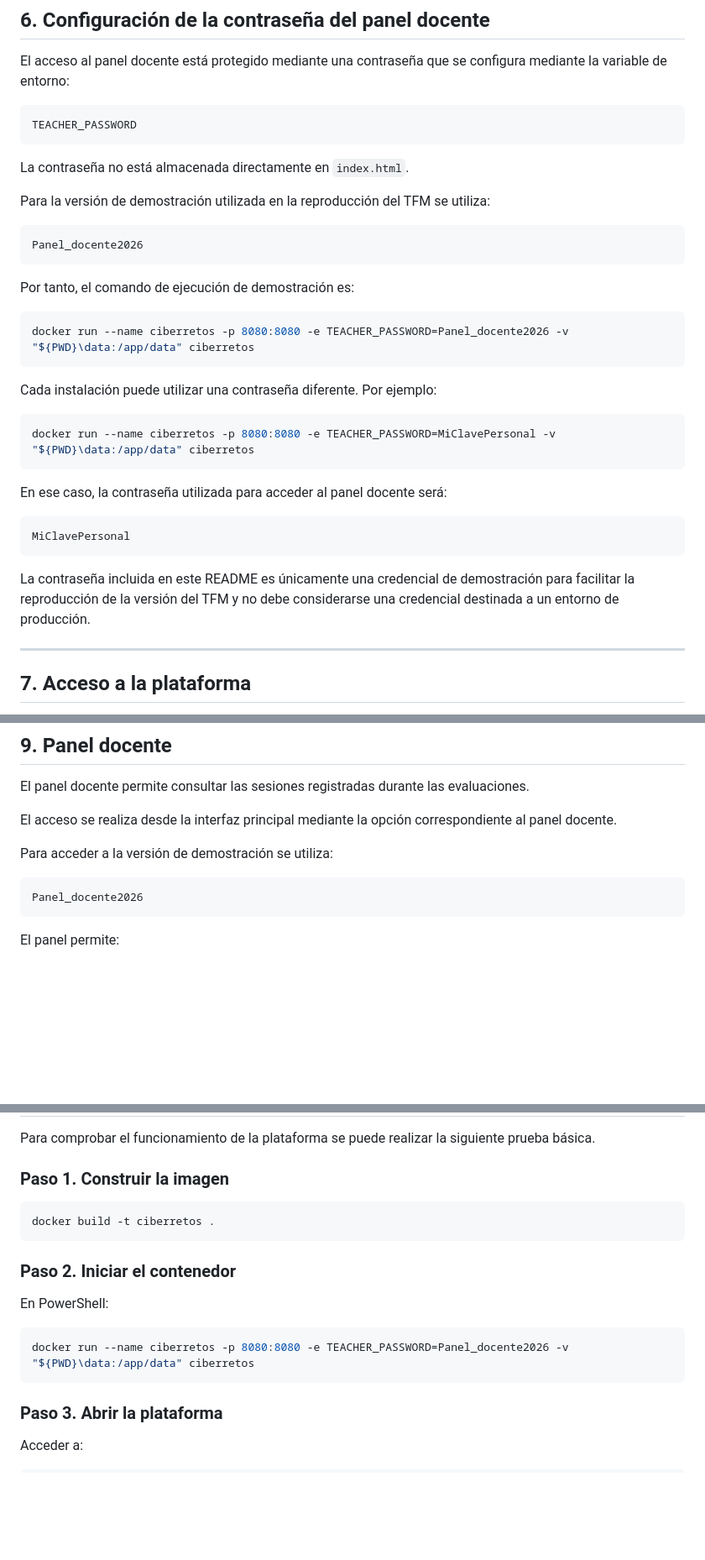
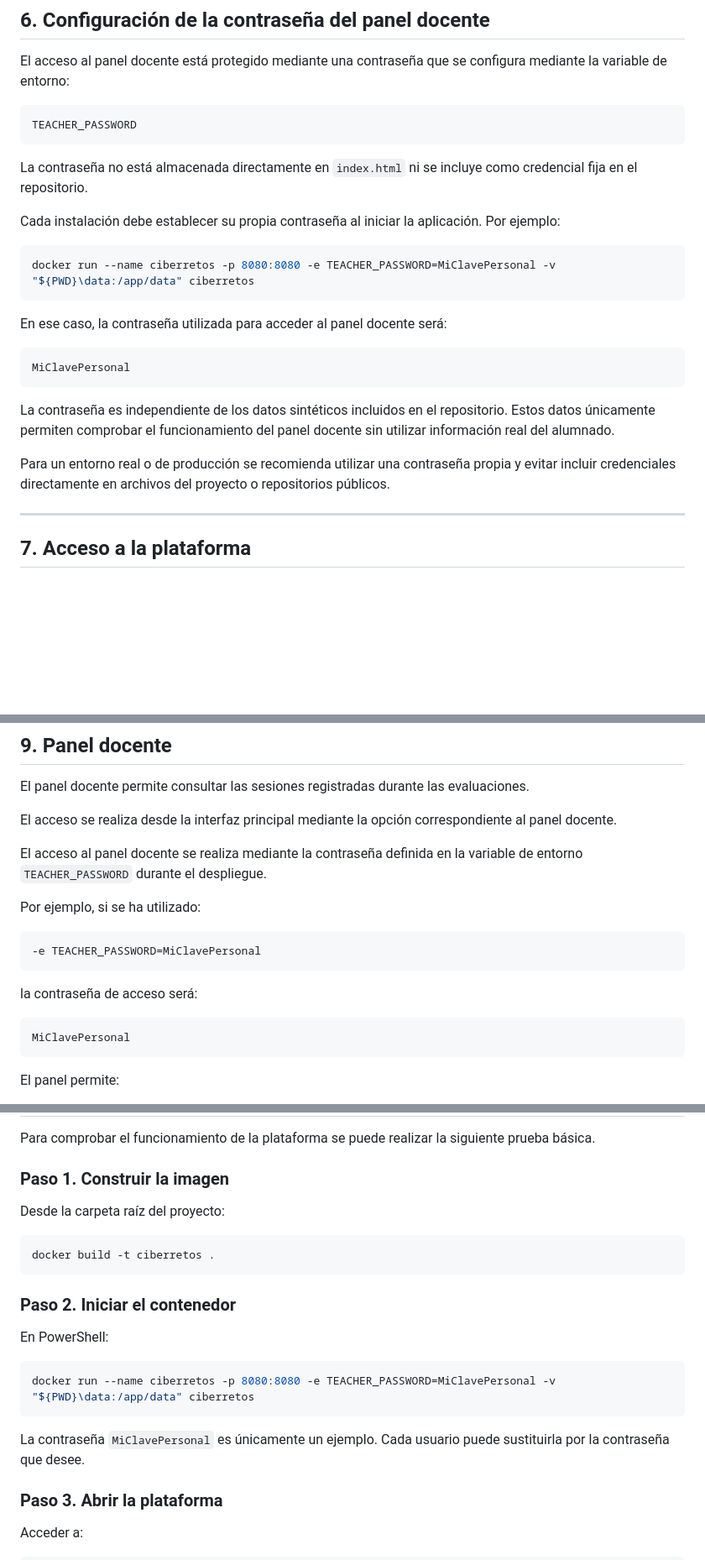
Before and after one commit to soniapalomo/Ciberretos, a Markdown page: README.md, 3 parts joined by grey strips. Shown at 84% size. GitHub-like rendering; blank space fills up the shorter version.

````diff
--- a/README.md
+++ b/README.md
@@ -239,21 +241,9 @@ El acceso al panel docente está protegido mediante una contraseña que se confi
 TEACHER_PASSWORD
 ```
 
-La contraseña no está almacenada directamente en `index.html`.
+La contraseña no está almacenada directamente en `index.html` ni se incluye como credencial fija en el repositorio.
 
-Para la versión de demostración utilizada en la reproducción del TFM se utiliza:
-
-```text
-Panel_docente2026
-```
-
-Por tanto, el comando de ejecución de demostración es:
-
-```powershell
-docker run --name ciberretos -p 8080:8080 -e TEACHER_PASSWORD=Panel_docente2026 -v "${PWD}\data:/app/data" ciberretos
-```
-
-Cada instalación puede utilizar una contraseña diferente. Por ejemplo:
+Cada instalación debe establecer su propia contraseña al iniciar la aplicación. Por ejemplo:
 
 ```powershell
 docker run --name ciberretos -p 8080:8080 -e TEACHER_PASSWORD=MiClavePersonal -v "${PWD}\data:/app/data" ciberretos
@@ -265,7 +255,9 @@ En ese caso, la contraseña utilizada para acceder al panel docente será:
 MiClavePersonal
 ```
 
-La contraseña incluida en este README es únicamente una credencial de demostración para facilitar la reproducción de la versión del TFM y no debe considerarse una credencial destinada a un entorno de producción.
+La contraseña es independiente de los datos sintéticos incluidos en el repositorio. Estos datos únicamente permiten comprobar el funcionamiento del panel docente sin utilizar información real del alumnado.
+
+Para un entorno real o de producción se recomienda utilizar una contraseña propia y evitar incluir credenciales directamente en archivos del proyecto o repositorios públicos.
 
 ---
 
@@ -314,10 +306,18 @@ El panel docente permite consultar las sesiones registradas durante las evaluaci
 
 El acceso se realiza desde la interfaz principal mediante la opción correspondiente al panel docente.
 
-Para acceder a la versión de demostración se utiliza:
+El acceso al panel docente se realiza mediante la contraseña definida en la variable de entorno `TEACHER_PASSWORD` durante el despliegue.
+
+Por ejemplo, si se ha utilizado:
 
 ```text
-Panel_docente2026
+-e TEACHER_PASSWORD=MiClavePersonal
+```
+
+la contraseña de acceso será:
+
+```text
+MiClavePersonal
 ```
 
 El panel permite:
@@ -410,7 +410,9 @@ Para comprobar el funcionamiento de la plataforma se puede realizar la siguiente
 
 ### Paso 1. Construir la imagen
 
-```bash
+Desde la carpeta raíz del proyecto:
+
+```powershell
 docker build -t ciberretos .
 ```
 
@@ -419,8 +421,10 @@ docker build -t ciberretos .
 En PowerShell:
 
 ```powershell
-docker run --name ciberretos -p 8080:8080 -e TEACHER_PASSWORD=Panel_docente2026 -v "${PWD}\data:/app/data" ciberretos
+docker run --name ciberretos -p 8080:8080 -e TEACHER_PASSWORD=MiClavePersonal -v "${PWD}\data:/app/data" ciberretos
 ```
+
+La contraseña `MiClavePersonal` es únicamente un ejemplo. Cada usuario puede sustituirla por la contraseña que desee.
 
 ### Paso 3. Abrir la plataforma
 
````
Also changed, not shown: other parts of README.md (+15 -7 lines).
